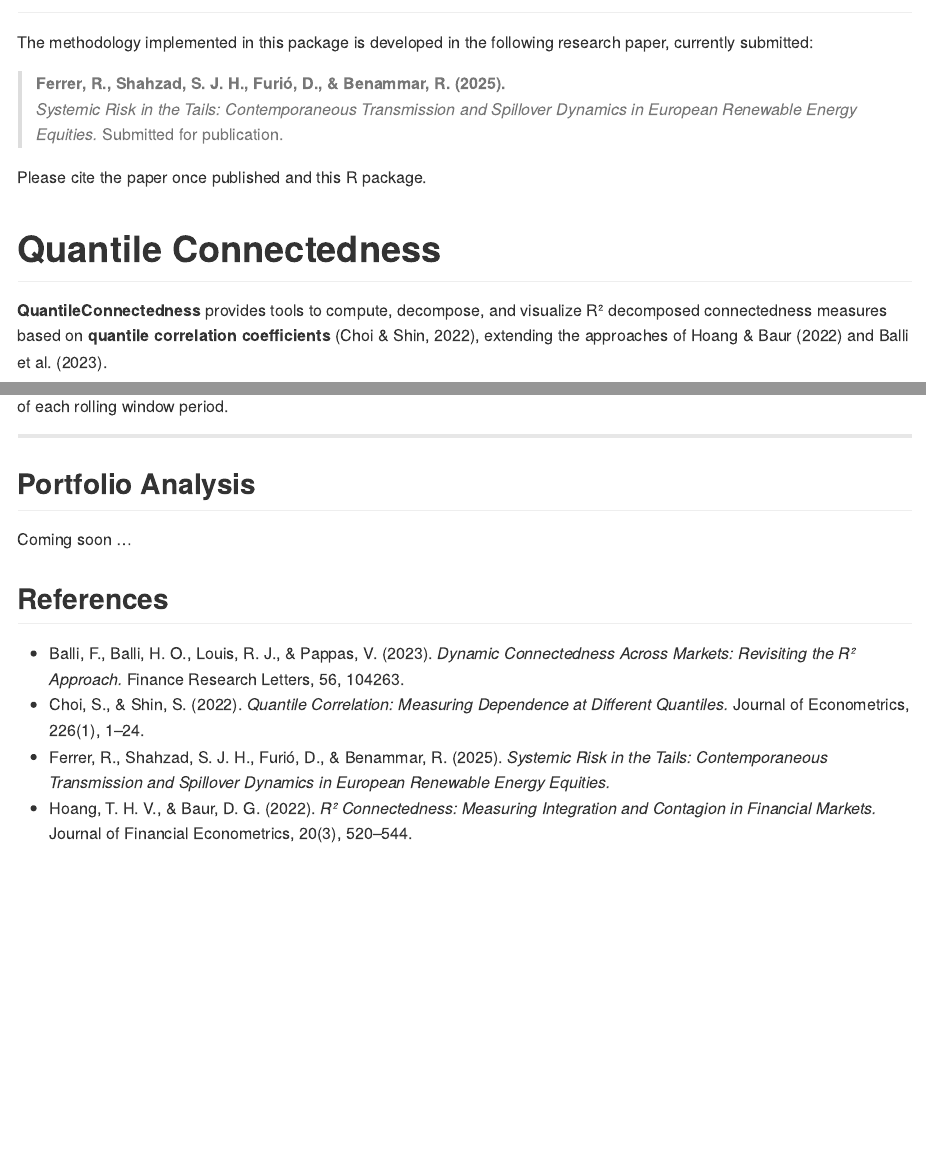
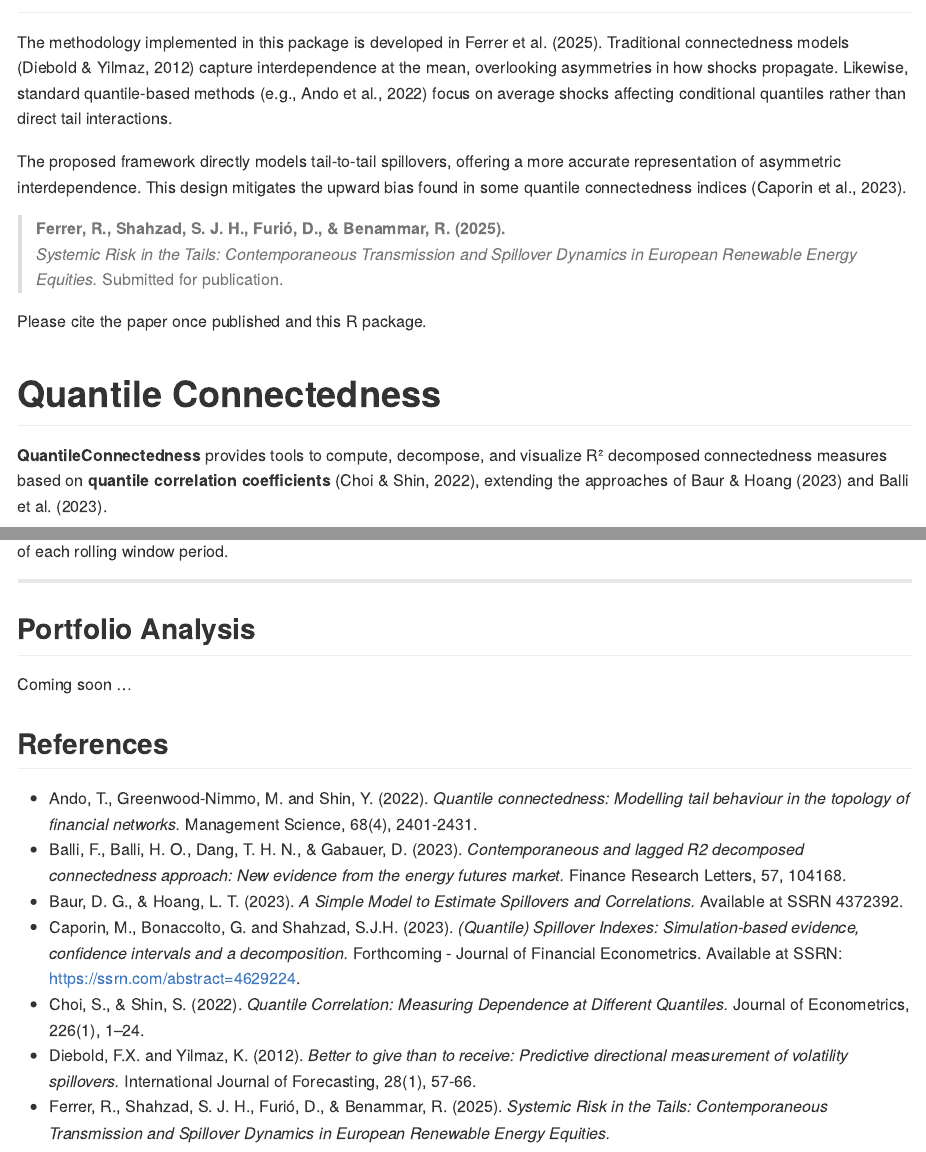
Before and after one commit to syedjawadshahzad/QuantileConnectedness, an R Markdown document (README.Rmd): the page in a window 1100 px wide, from 60 px down, and a second part further down, joined at a grey line. The pictures show the output file README.md that the author committed with the source, drawn offline in the style of GitHub.

Commit message:
References

```diff
--- a/README.Rmd
+++ b/README.Rmd
@@ -6,7 +6,9 @@ output: github_document
 
 ## About the Method
 
-The methodology implemented in this package is developed in the following research paper, currently submitted:
+The methodology implemented in this package is developed in Ferrer et al. (2025). Traditional connectedness models (Diebold & Yilmaz, 2012) capture interdependence at the mean, overlooking asymmetries in how shocks propagate. Likewise, standard quantile-based methods (e.g., Ando et al., 2022) focus on average shocks affecting conditional quantiles rather than direct tail interactions.
+
+The proposed framework directly models tail-to-tail spillovers, offering a more accurate representation of asymmetric interdependence. This design mitigates the upward bias found in some quantile connectedness indices (Caporin et al., 2023).
 
 > **Ferrer, R., Shahzad, S. J. H., Furió, D., & Benammar, R. (2025).**
 > *Systemic Risk in the Tails: Contemporaneous Transmission and Spillover Dynamics in European Renewable Energy Equities.*  Submitted for publication.
@@ -15,7 +17,7 @@ Please cite the paper once published and this R package.
 
 # Quantile Connectedness
 
-**QuantileConnectedness** provides tools to compute, decompose, and visualize R² decomposed connectedness measures based on **quantile correlation coefficients** (Choi & Shin, 2022), extending the approaches of Hoang & Baur (2022) and Balli et al. (2023).
+**QuantileConnectedness** provides tools to compute, decompose, and visualize R² decomposed connectedness measures based on **quantile correlation coefficients** (Choi & Shin, 2022), extending the approaches of Baur & Hoang (2023) and Balli et al. (2023).
 
 The package includes:
 
@@ -190,7 +191,10 @@ Coming soon ...
 
 ## References
 
-- Balli, F., Balli, H. O., Louis, R. J., & Pappas, V. (2023). *Dynamic Connectedness Across Markets: Revisiting the R² Approach.* Finance Research Letters, 56, 104263.
+- Ando, T., Greenwood-Nimmo, M. and Shin, Y. (2022). *Quantile connectedness: Modelling tail behaviour in the topology of financial networks.* Management Science, 68(4), 2401-2431.
+- Balli, F., Balli, H. O., Dang, T. H. N., & Gabauer, D. (2023). *Contemporaneous and lagged R2 decomposed connectedness approach: New evidence from the energy futures market.* Finance Research Letters, 57, 104168.
+- Baur, D. G., & Hoang, L. T. (2023). *A Simple Model to Estimate Spillovers and Correlations.* Available at SSRN 4372392.
+- Caporin, M., Bonaccolto, G. and Shahzad, S.J.H. (2023). *(Quantile) Spillover Indexes: Simulation-based evidence, confidence intervals and a decomposition.* Forthcoming - Journal of Financial Econometrics. Available at SSRN: https://ssrn.com/abstract=4629224.
 - Choi, S., & Shin, S. (2022). *Quantile Correlation: Measuring Dependence at Different Quantiles.* Journal of Econometrics, 226(1), 1–24.
+- Diebold, F.X. and Yilmaz, K. (2012). *Better to give than to receive: Predictive directional measurement of volatility spillovers.* International Journal of Forecasting, 28(1), 57-66.
 - Ferrer, R., Shahzad, S. J. H., Furió, D., & Benammar, R. (2025). *Systemic Risk in the Tails: Contemporaneous Transmission and Spillover Dynamics in European Renewable Energy Equities.*
-- Hoang, T. H. V., & Baur, D. G. (2022). *R² Connectedness: Measuring Integration and Contagion in Financial Markets.* Journal of Financial Econometrics, 20(3), 520–544.
```
Also changed, not shown: R/R2ConnectednessQ.R (+8 -8 lines), README.md, README.Rmd (7 more changed lines), 1 other file.
